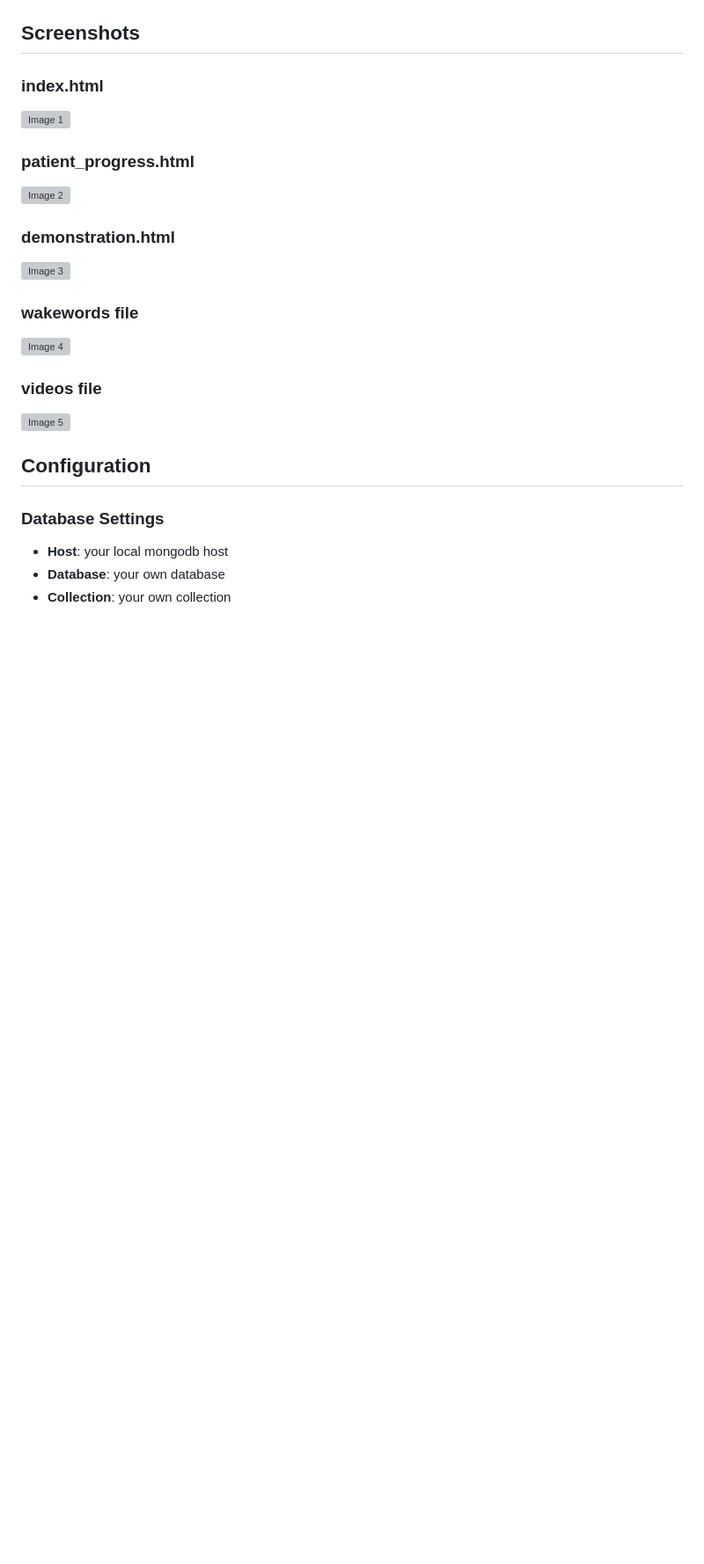
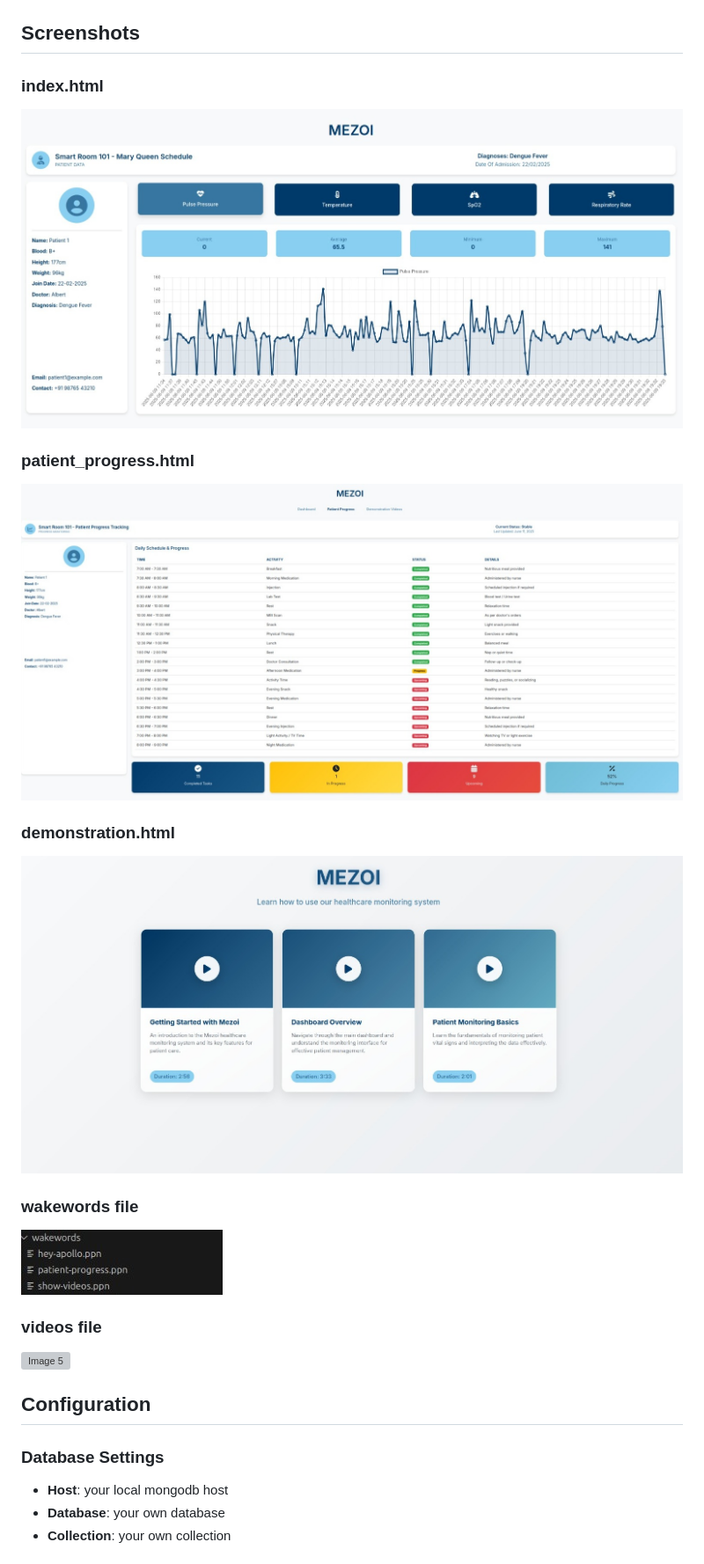
Before and after one commit to sabeshraaj/MEZOI, a Markdown page: README.md, the part around the change printed below. Shown: that part at 88% size. Rendered like a GitHub page; blank space fills up the shorter version; grey boxes are pictures that could not be loaded.

```diff
--- a/README.md
+++ b/README.md
@@ -139,15 +139,15 @@ The system expects MongoDB documents with the following structure:
 ## Screenshots
 
 ### index.html
-![Image 1](https://github.com/sabeshraaj/mezoi/blob/main/images/img1.png?raw=true)
+![Image 1](https://github.com/sabeshraaj/mezoi/blob/main/images/image1.jpeg?raw=true)
 
 ### patient_progress.html
-![Image 2](https://github.com/sabeshraaj/mezoi/blob/main/images/img2.png?raw=true)
+![Image 2](https://github.com/sabeshraaj/mezoi/blob/main/images/image2.jpeg?raw=true)
 
 ### demonstration.html
-![Image 3](https://github.com/sabeshraaj/mezoi/blob/main/images/img3.png?raw=true)
+![Image 3](https://github.com/sabeshraaj/mezoi/blob/main/images/image3.jpeg?raw=true)
 
 ### wakewords file
-![Image 4](https://github.com/sabeshraaj/mezoi/blob/main/images/img4.png?raw=true)
+![Image 4](https://github.com/sabeshraaj/mezoi/blob/main/images/image4.jpeg?raw=true)
 
 ### videos file
```
Also changed, not shown: other parts of README.md (+1 -1 lines).
